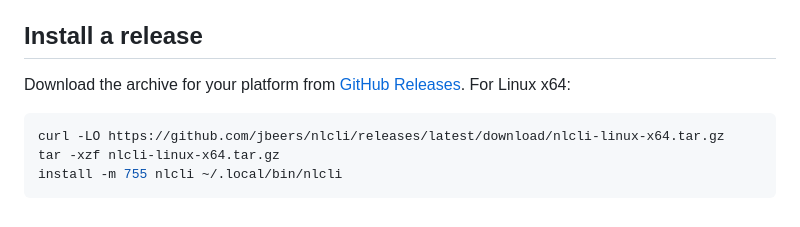
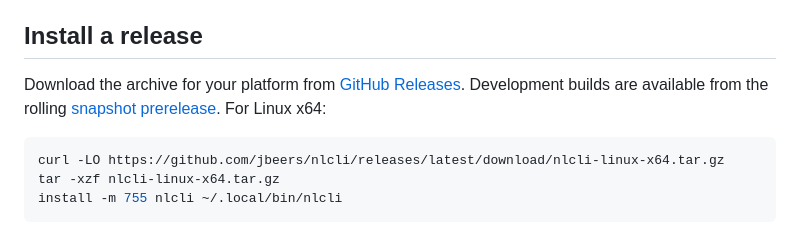
Before and after one commit to jbeers/nlcli, a Markdown page: README.md, the part around the change. GitHub-like rendering.

Commit message:
Link rolling snapshot builds

````diff
--- a/README.md
+++ b/README.md
@@ -20,7 +20,7 @@ Both forms require an OpenAI-compatible chat-completions endpoint.
 
 ## Install a release
 
-Download the archive for your platform from [GitHub Releases](https://github.com/jbeers/nlcli/releases). For Linux x64:
+Download the archive for your platform from [GitHub Releases](https://github.com/jbeers/nlcli/releases). Development builds are available from the rolling [snapshot prerelease](https://github.com/jbeers/nlcli/releases/tag/snapshot). For Linux x64:
 
 ```bash
 curl -LO https://github.com/jbeers/nlcli/releases/latest/download/nlcli-linux-x64.tar.gz
````
